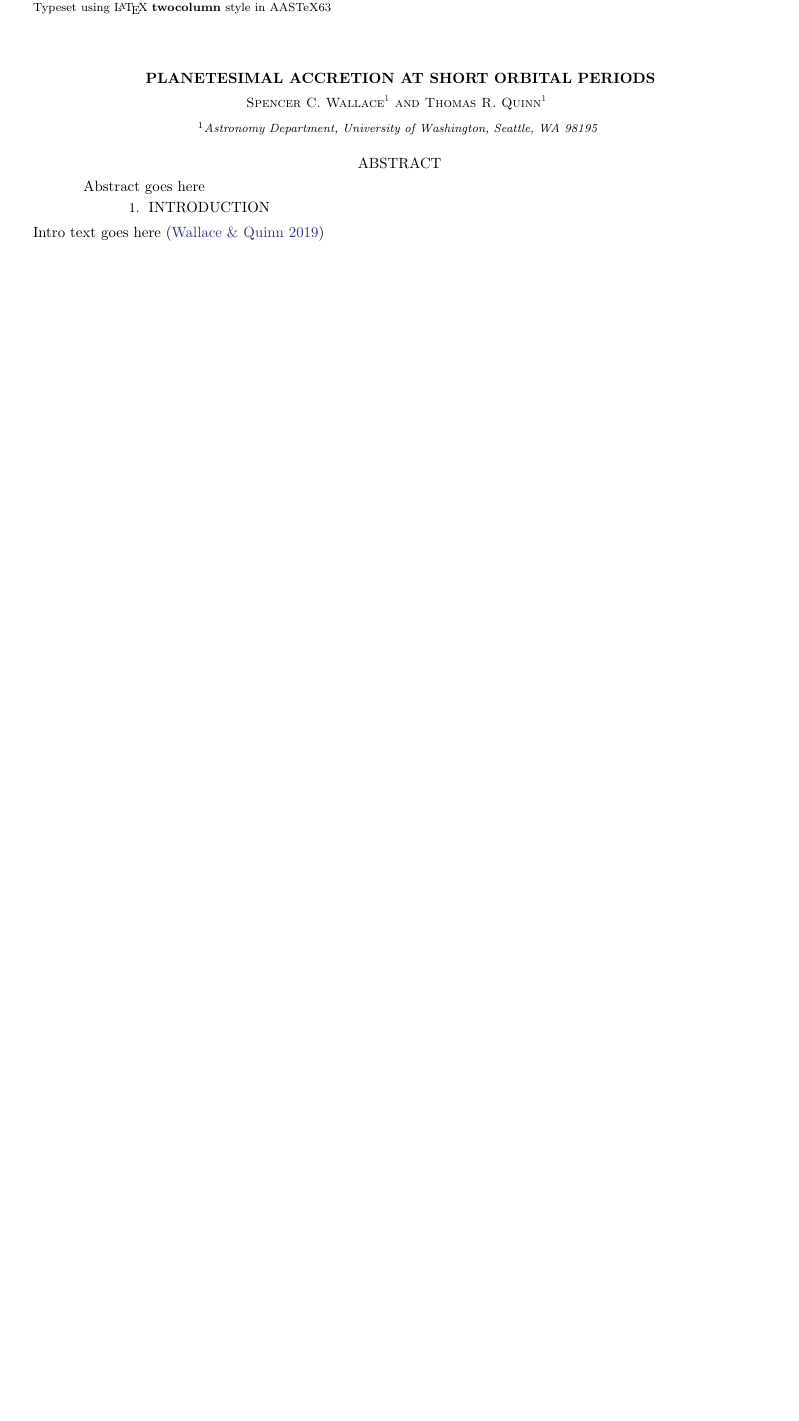
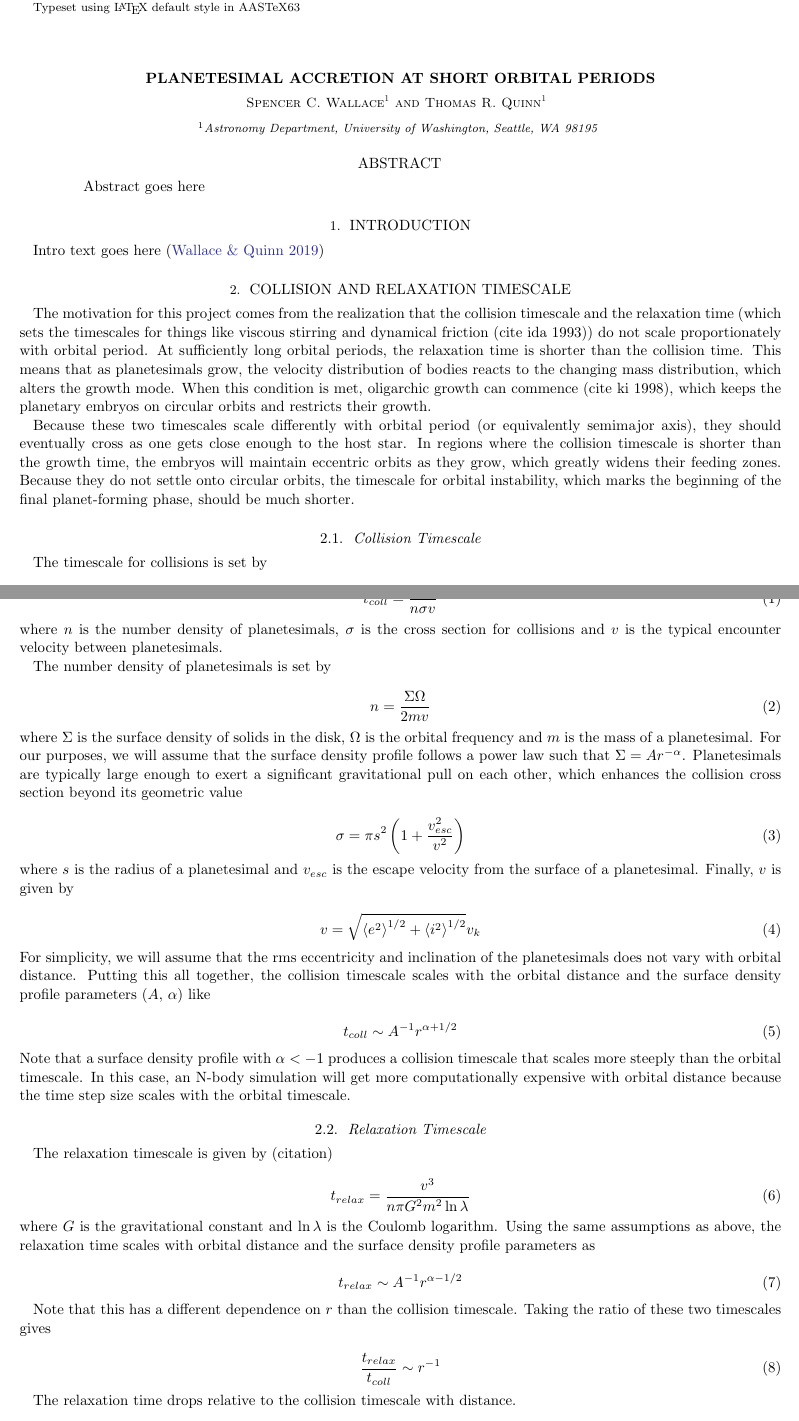
Before and after one commit to spencerw/stip_planetesimal_paper, a LaTeX paper (main.tex): part of the page before the commit and two parts of pages 1 and 2 of 2 after it, the two joined at a grey line, cut so that both start at the same text, the shorter picture padded with empty space. Compiled offline with pdfLaTeX.

Commit message:
Write up of collision and relaxation time scaling with orbital distance

```diff
--- a/main.tex
+++ b/main.tex
@@ -1,4 +1,4 @@
-\documentclass[twocolumn]{aastex63}
+\documentclass[onecolumn]{aastex63}
 \usepackage{natbib}
 %\definecolor{orcidlogocol}{HTML}{A6CE39}
 \bibliographystyle{aasjournal}
@@ -27,5 +27,69 @@ Intro text goes here \citep{2019MNRAS.489.2159W}
     \caption{Caption goes here.\label{fig:test}}
 \end{figure}
+
+\section{Collision and Relaxation Timescale}
+
+The motivation for this project comes from the realization that the collision timescale and the relaxation time (which sets the timescales for things like viscous stirring and dynamical friction (cite ida 1993)) do not scale proportionately with orbital period. At sufficiently long orbital periods, the relaxation time is shorter than the collision time. This means that as planetesimals grow, the velocity distribution of bodies reacts to the changing mass distribution, which alters the growth mode. When this condition is met, oligarchic growth can commence (cite ki 1998), which keeps the planetary embryos on circular orbits and restricts their growth.
+
+Because these two timescales scale differently with orbital period (or equivalently semimajor axis), they should eventually cross as one gets close enough to the host star. In regions where the collision timescale is shorter than the growth time, the embryos will maintain eccentric orbits as they grow, which greatly widens their feeding zones. Because they do not settle onto circular orbits, the timescale for orbital instability, which marks the beginning of the final planet-forming phase, should be much shorter.
+
+\subsection{Collision Timescale}
+
+The timescale for collisions is set by
+
+\begin{equation}
+	t_{coll} = \frac{1}{n \sigma v}
+\end{equation}
+
+\noindent where $n$ is the number density of planetesimals, $\sigma$ is the cross section for collisions and $v$ is the typical encounter velocity between planetesimals.
+
+The number density of planetesimals is set by
+
+\begin{equation}
+    n = \frac{\Sigma \Omega}{2 m v}
+\end{equation}
+
+\noindent where $\Sigma$ is the surface density of solids in the disk, $\Omega$ is the orbital frequency and $m$ is the mass of a planetesimal. For our purposes, we will assume that the surface density profile follows a power law such that $\Sigma = A r^{-\alpha}$. Planetesimals are typically large enough to exert a significant gravitational pull on each other, which enhances the collision cross section beyond its geometric value
+
+\begin{equation}
+	\sigma = \pi s^{2} \left( 1 + \frac{v_{esc}^{2}}{v^{2}} \right)
+\end{equation}
+
+\noindent where $s$ is the radius of a planetesimal and $v_{esc}$ is the escape velocity from the surface of a planetesimal. Finally, $v$ is given by
+
+\begin{equation}
+	v = \sqrt{\left<  e^{2} \right>^{1/2} + \left< i^{2} \right>^{1/2}} v_{k}
+\end{equation}
+
+\noindent For simplicity, we will assume that the rms eccentricity and inclination of the planetesimals does not vary with orbital distance. Putting this all together, the collision timescale scales with the orbital distance and the surface density profile parameters ($A$, $\alpha$) like
+
+\begin{equation}
+	t_{coll} \sim A^{-1} r^{\alpha + 1/2}
+\end{equation}
+
+\noindent Note that a surface density profile with $\alpha < -1$ produces a collision timescale that scales more steeply than the orbital timescale. In this case, an N-body simulation will get more computationally expensive with orbital distance because the time step size scales with the orbital timescale.
+
+\subsection{Relaxation Timescale}
+
+The relaxation timescale is given by (citation)
+
+\begin{equation}
+    t_{relax} = \frac{v^3}{n \pi G^{2} m^{2} \ln \lambda}
+\end{equation}
+
+\noindent where $G$ is the gravitational constant and $\ln \lambda$ is the Coulomb logarithm. Using the same assumptions as above, the relaxation time scales with orbital distance and the surface density profile parameters as
+
+\begin{equation}
+    t_{relax} \sim A^{-1} r^{\alpha - 1/2}
+\end{equation}
+
+Note that this has a different dependence on $r$ than the collision timescale. Taking the ratio of these two timescales gives
+
+\begin{equation}
+\frac{t_{relax}}{t_{coll}} \sim r^{-1}
+\end{equation}
+
+The relaxation time drops relative to the collision timescale with distance.
 
 \section{Summary and Discussion} \label{sec:discuss}
 
```
Also changed, not shown: main.tex (2 more changed lines).
